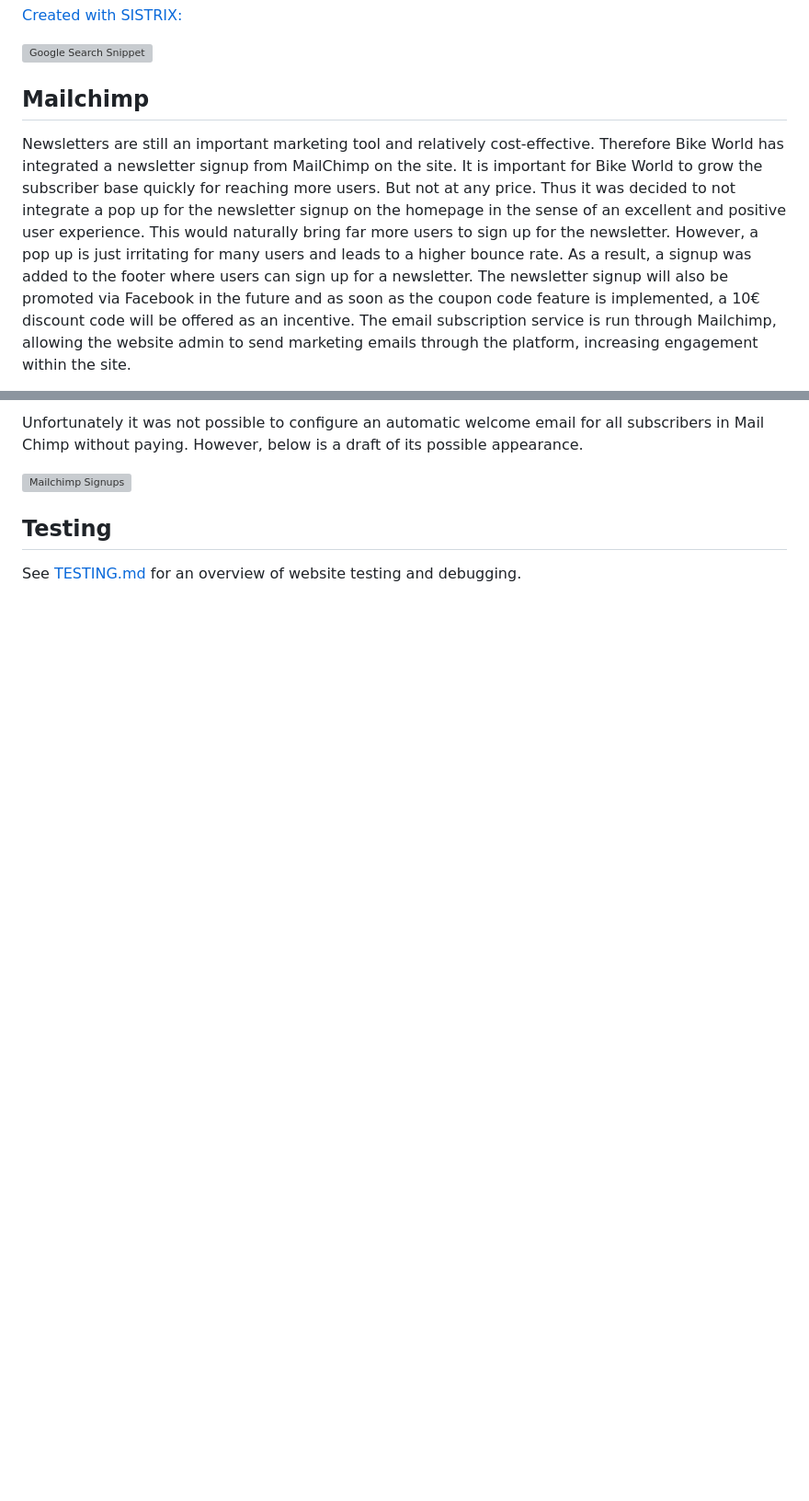
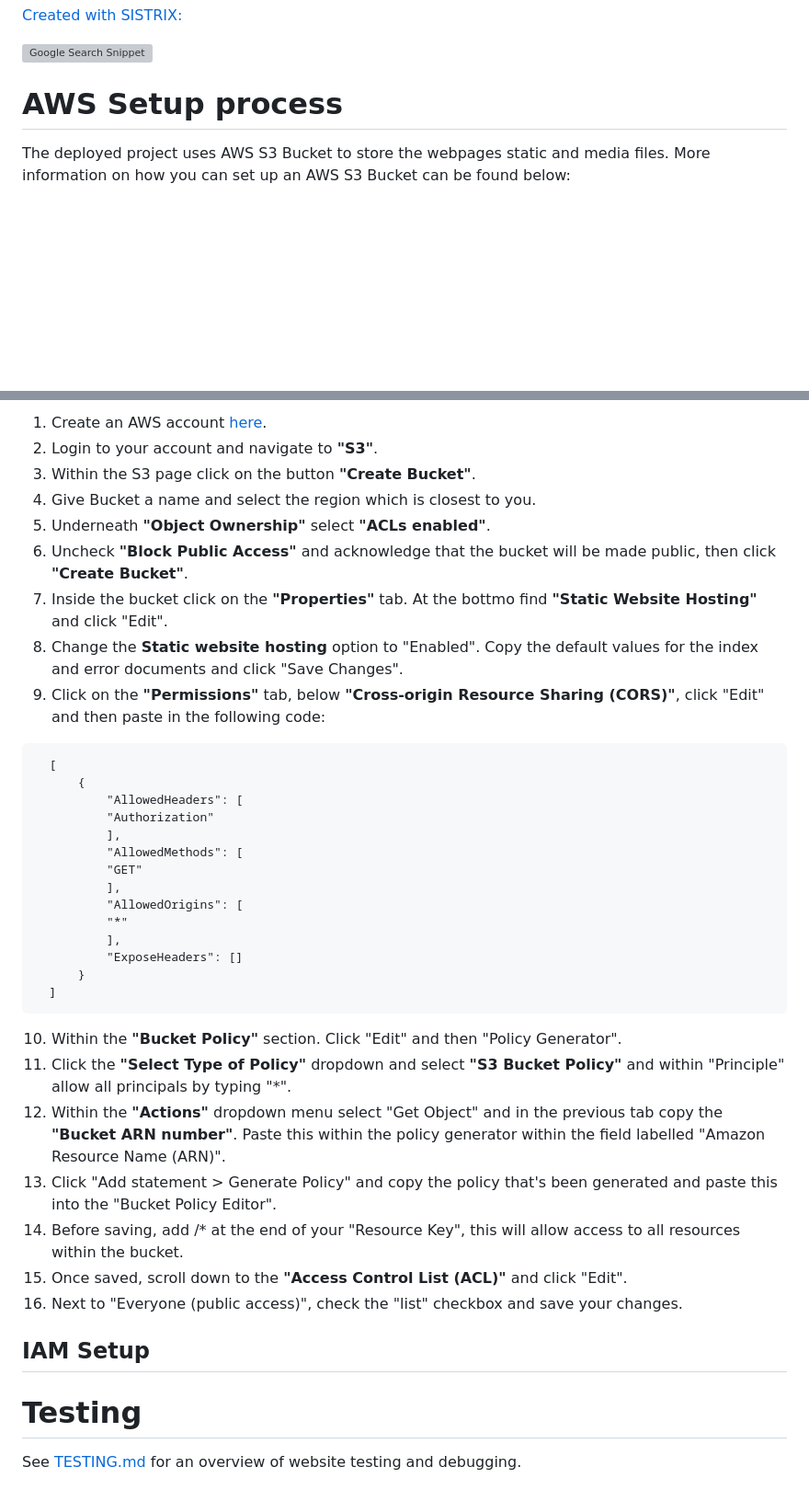
Before and after one commit to kerstin-w/Bike-World, a Markdown page: README.md, 2 parts joined by grey strips. Shown: that part at 92% size. Rendered like a GitHub page; blank space fills up the shorter version; grey boxes are pictures that could not be loaded.

Commit message:
docs: Add AWS S3 bucket to readme

````diff
--- a/README.md
+++ b/README.md
@@ -756,7 +766,7 @@ In addition, the Google Search Snippets were tested in order to appear relevant
 
 ![Google Search Snippet](documentation/seo/snippet.png)
 
-## <a name="mailchimp">Mailchimp</a>
+# <a name="aws-setup-process">AWS Setup process</a>
 
-Newsletters are still an important marketing tool and relatively cost-effective. Therefore Bike World has integrated a newsletter signup from MailChimp on the site. It is important for Bike World to grow the subscriber base quickly for reaching more users. But not at any price. Thus it was decided to not integrate a pop up for the newsletter signup on the homepage in the sense of an excellent and positive user experience. This would naturally bring far more users to sign up for the newsletter. However, a pop up is just irritating for many users and leads to a higher bounce rate. As a result, a signup was added to the footer where users can sign up for a newsletter. The newsletter signup will also be promoted via Facebook in the future and as soon as the coupon code feature is implemented, a 10€ discount code will be offered as an incentive. The email subscription service is run through Mailchimp, allowing the website admin to send marketing emails through the platform, increasing engagement within the site.
+The deployed project uses AWS S3 Bucket to store the webpages static and media files. More information on how you can set up an AWS S3 Bucket can be found below:
 
@@ -764,9 +774,41 @@ Newsletters are still an important marketing tool and relatively cost-effective.
 
-Unfortunately it was not possible to configure an automatic welcome email for all subscribers in Mail Chimp without paying. However, below is a draft of its possible appearance.
+1. Create an AWS account [here](https://portal.aws.amazon.com/).
+2. Login to your account and navigate to **"S3"**.
+3. Within the S3 page click on the button **"Create Bucket"**.
+4. Give Bucket a name and select the region which is closest to you.
+5. Underneath **"Object Ownership"** select **"ACLs enabled"**.
+6. Uncheck **"Block Public Access"** and acknowledge that the bucket will be made public, then click **"Create Bucket"**.
+7. Inside the bucket click on the **"Properties"** tab. At the bottmo find **"Static Website Hosting"** and click "Edit".
+8. Change the **Static website hosting** option to "Enabled". Copy the default values for the index and error documents and click "Save Changes".
+9. Click on the **"Permissions"** tab, below **"Cross-origin Resource Sharing (CORS)"**, click "Edit" and then paste in the following code:
 
-![Mailchimp Signups](documentation/mailchimp/welcome-newsletter.png)
+  ```
+    [
+        {
+            "AllowedHeaders": [
+            "Authorization"
+            ],
+            "AllowedMethods": [
+            "GET"
+            ],
+            "AllowedOrigins": [
+            "*"
+            ],
+            "ExposeHeaders": []
+        }
+    ]
+  ```
 
+10. Within the **"Bucket Policy"** section. Click "Edit" and then "Policy Generator".
+11. Click the **"Select Type of Policy"** dropdown and select **"S3 Bucket Policy"** and within "Principle" allow all principals by typing "*".
+12. Within the **"Actions"** dropdown menu select "Get Object" and in the previous tab copy the **"Bucket ARN number"**. Paste this within the policy generator within the field labelled "Amazon Resource Name (ARN)".
+13. Click "Add statement > Generate Policy" and copy the policy that's been generated and paste this into the "Bucket Policy Editor".
+14. Before saving, add /* at the end of your "Resource Key", this will allow access to all resources within the bucket.
+15. Once saved, scroll down to the **"Access Control List (ACL)"** and click "Edit".
+16. Next to "Everyone (public access)", check the "list" checkbox and save your changes.
 
-## <a name="testing">Testing</a>
+## <a name="iam-set-up">IAM Setup</a>
+
+# <a name="testing">Testing</a>
 
 See [TESTING.md](TESTING.md) for an overview of website testing and debugging.
````
Also changed, not shown: other parts of README.md (+11 -1 lines).
